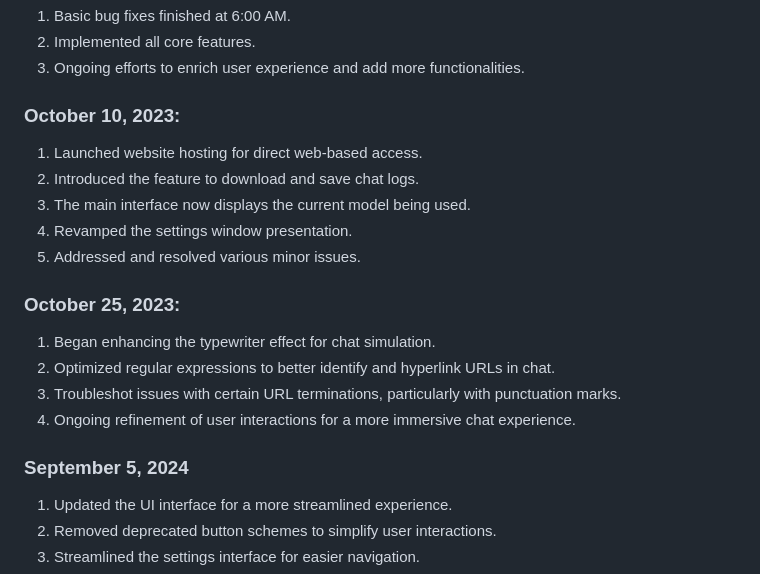
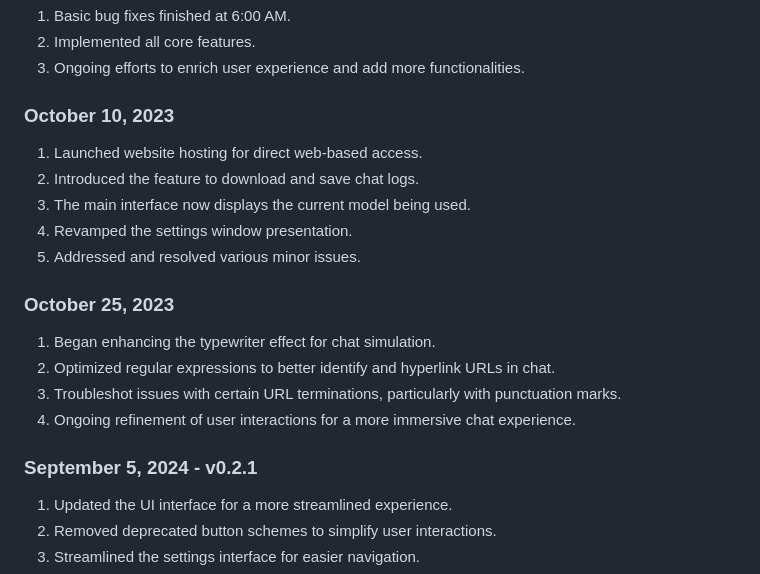
Before and after one commit to hichipli/ChatcatGPT, a Markdown page: README.md, the part around the change. GitHub-like rendering.

```diff
--- a/README.md
+++ b/README.md
@@ -42,7 +42,7 @@ Choose the method that best suits your preferences and enjoy your ChatcatGPT exp
 2. Implemented all core features.
 3. Ongoing efforts to enrich user experience and add more functionalities.
 
-### October 10, 2023:
+### October 10, 2023
 
 1. Launched website hosting for direct web-based access.
 2. Introduced the feature to download and save chat logs.
@@ -50,14 +50,14 @@ Choose the method that best suits your preferences and enjoy your ChatcatGPT exp
 4. Revamped the settings window presentation.
 4. Addressed and resolved various minor issues.
 
-### October 25, 2023:
+### October 25, 2023
 
 1. Began enhancing the typewriter effect for chat simulation.
 2. Optimized regular expressions to better identify and hyperlink URLs in chat.
 3. Troubleshot issues with certain URL terminations, particularly with punctuation marks.
 4. Ongoing refinement of user interactions for a more immersive chat experience.
 
-### September 5, 2024
+### September 5, 2024 - v0.2.1
 
 1. Updated the UI interface for a more streamlined experience.
 2. Removed deprecated button schemes to simplify user interactions.
```
